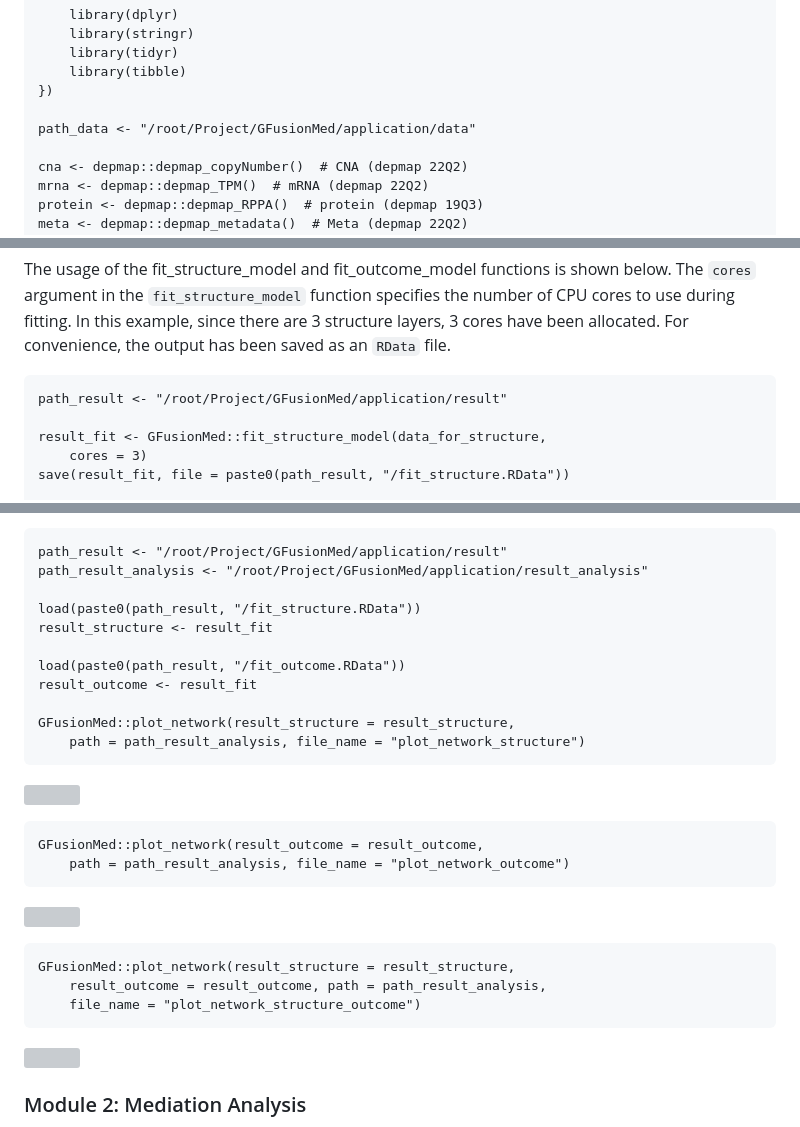
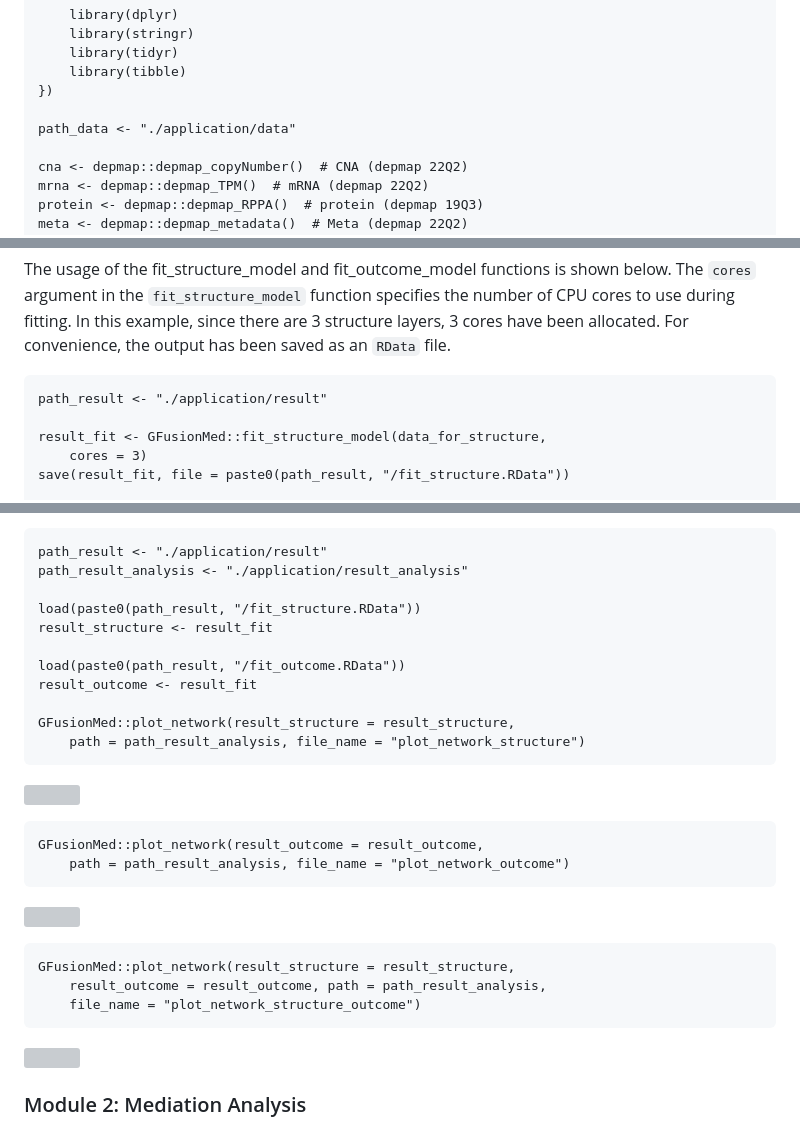
Before and after one commit to downey21/GFusionMed, a Markdown page: README.md, 3 parts joined by grey strips. Rendered like a GitHub page; grey boxes are pictures that could not be loaded.

```diff
--- a/README.md
+++ b/README.md
@@ -165,7 +165,7 @@ code, is provided below.
         library(tibble)
     })
 
-    path_data <- "/root/Project/GFusionMed/application/data"
+    path_data <- "./application/data"
 
     cna <- depmap::depmap_copyNumber()  # CNA (depmap 22Q2)
     mrna <- depmap::depmap_TPM()  # mRNA (depmap 22Q2)
@@ -354,7 +354,7 @@ this example, since there are 3 structure layers, 3 cores have been
 allocated. For convenience, the output has been saved as an `RData`
 file.
 
-    path_result <- "/root/Project/GFusionMed/application/result"
+    path_result <- "./application/result"
 
     result_fit <- GFusionMed::fit_structure_model(data_for_structure,
         cores = 3)
@@ -372,8 +372,8 @@ non-zero MCMC samples, with stronger edges indicating higher
 proportions. The edge information can be accessed using the
 `edge_summary` function in `GFusionMed`.
 
-    path_result <- "/root/Project/GFusionMed/application/result"
-    path_result_analysis <- "/root/Project/GFusionMed/application/result_analysis"
+    path_result <- "./application/result"
+    path_result_analysis <- "./application/result_analysis"
 
     load(paste0(path_result, "/fit_structure.RData"))
     result_structure <- result_fit
```
Also changed, not shown: other parts of README.md (+5 -5 lines).
